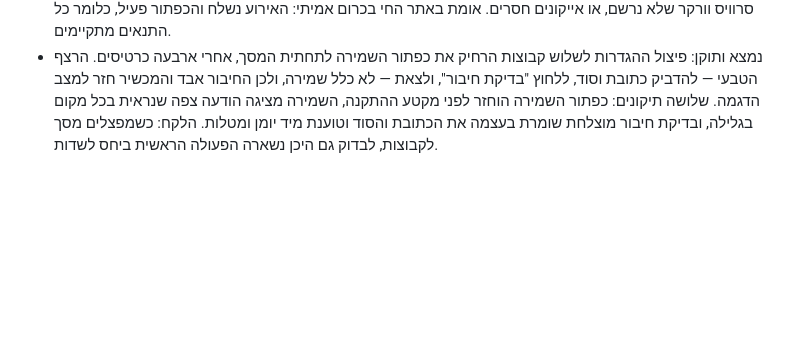
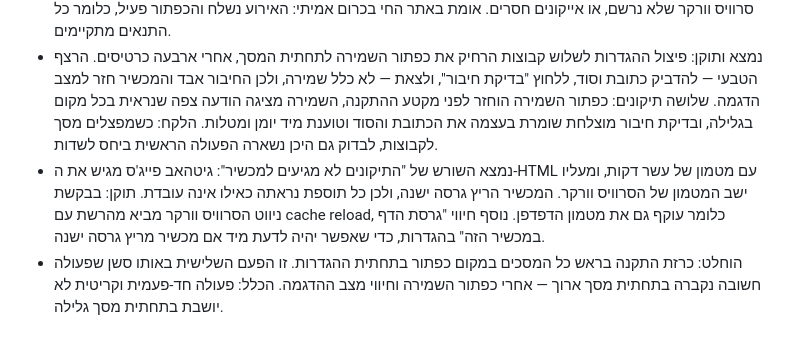
Before and after one commit to uchimata99/assistant, a Markdown page: DECISIONS.md, the part around the change. Rendered like a GitHub page; blank space fills up the shorter version.

Commit message:
תיעוד: שורש בעיית הגרסה הישנה, והכלל על פעולות שנקברות בתחתית מסך

```diff
--- a/DECISIONS.md
+++ b/DECISIONS.md
@@ -127,3 +127,5 @@
 - הערה לבדיקות: הדפדפן הפנימי של כלי הפיתוח חוסם רישום סרוויס וורקר לגמרי. אימות של התקנה ומטמון חייב להיעשות באתר החי בכרום אמיתי.
 - נוסף כפתור "התקן את האפליקציה" בהגדרות, שתופס את אירוע beforeinstallprompt. כרום שולח אותו רק כשכל תנאי ההתקנה מתקיימים, ולכן הוא גם הבדיקה עצמה: כשהאירוע לא מגיע, המסך מפרט מה חסר — חיבור לא מאובטח, סרוויס וורקר שלא נרשם, או אייקונים חסרים. אומת באתר החי בכרום אמיתי: האירוע נשלח והכפתור פעיל, כלומר כל התנאים מתקיימים.
 - נמצא ותוקן: פיצול ההגדרות לשלוש קבוצות הרחיק את כפתור השמירה לתחתית המסך, אחרי ארבעה כרטיסים. הרצף הטבעי — להדביק כתובת וסוד, ללחוץ "בדיקת חיבור", ולצאת — לא כלל שמירה, ולכן החיבור אבד והמכשיר חזר למצב הדגמה. שלושה תיקונים: כפתור השמירה הוחזר לפני מקטע ההתקנה, השמירה מציגה הודעה צפה שנראית בכל מקום בגלילה, ובדיקת חיבור מוצלחת שומרת בעצמה את הכתובת והסוד וטוענת מיד יומן ומטלות. הלקח: כשמפצלים מסך לקבוצות, לבדוק גם היכן נשארה הפעולה הראשית ביחס לשדות.
+- נמצא השורש של "התיקונים לא מגיעים למכשיר": גיטהאב פייג'ס מגיש את ה-HTML עם מטמון של עשר דקות, ומעליו ישב המטמון של הסרוויס וורקר. המכשיר הריץ גרסה ישנה, ולכן כל תוספת נראתה כאילו אינה עובדת. תוקן: בבקשת ניווט הסרוויס וורקר מביא מהרשת עם cache reload, כלומר עוקף גם את מטמון הדפדפן. נוסף חיווי "גרסת הדף במכשיר הזה" בהגדרות, כדי שאפשר יהיה לדעת מיד אם מכשיר מריץ גרסה ישנה.
+- הוחלט: כרזת התקנה בראש כל המסכים במקום כפתור בתחתית ההגדרות. זו הפעם השלישית באותו סשן שפעולה חשובה נקברה בתחתית מסך ארוך — אחרי כפתור השמירה וחיווי מצב ההדגמה. הכלל: פעולה חד-פעמית וקריטית לא יושבת בתחתית מסך גלילה.
```
